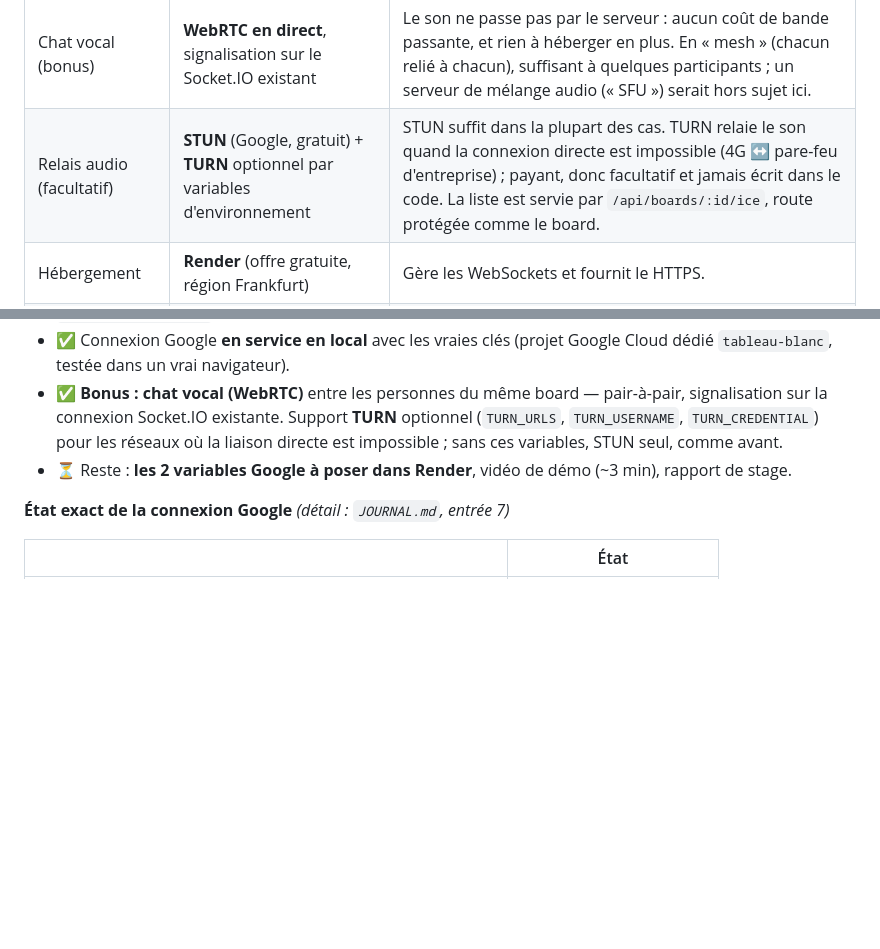
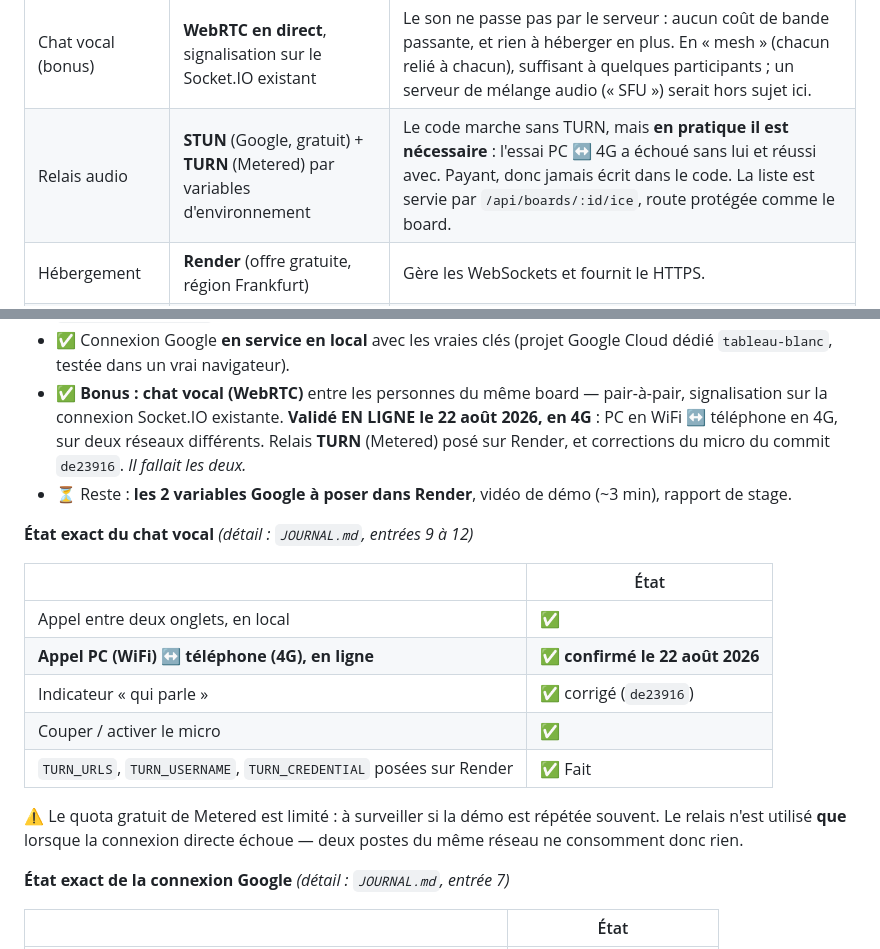
Before and after one commit to OmarRag/tableau-blanc-collaboratif, a Markdown page: CLAUDE.md, 2 parts joined by grey strips. Drawn GitHub-style; blank space fills up the shorter version.

```diff
--- a/CLAUDE.md
+++ b/CLAUDE.md
@@ -145,7 +145,7 @@ note). Ce n'était pas prévu au départ ; à intégrer à l'étape 6.
 | Connexion Google | **OAuth 2.0 écrit à la main** (~130 lignes), sans Passport ni bibliothèque | Deux requêtes HTTP et un décodage suffisent. Passport imposerait d'apprendre son système de « stratégies » pour le même résultat. Facultatif : sans les clés, le bouton disparaît. **En service** depuis le 21 août 2026 (projet Google Cloud dédié `tableau-blanc`). |
 | Tests | `node --test` (intégré) + **jsdom** | Aucune dépendance de test lourde. jsdom permet de tester les pages sans navigateur. |
 | Chat vocal (bonus) | **WebRTC en direct**, signalisation sur le Socket.IO existant | Le son ne passe pas par le serveur : aucun coût de bande passante, et rien à héberger en plus. En « mesh » (chacun relié à chacun), suffisant à quelques participants ; un serveur de mélange audio (« SFU ») serait hors sujet ici. |
-| Relais audio (facultatif) | **STUN** (Google, gratuit) + **TURN** optionnel par variables d'environnement | STUN suffit dans la plupart des cas. TURN relaie le son quand la connexion directe est impossible (4G ↔ pare-feu d'entreprise) ; payant, donc facultatif et jamais écrit dans le code. La liste est servie par `/api/boards/:id/ice`, route protégée comme le board. |
+| Relais audio | **STUN** (Google, gratuit) + **TURN** (Metered) par variables d'environnement | Le code marche sans TURN, mais **en pratique il est nécessaire** : l'essai PC ↔ 4G a échoué sans lui et réussi avec. Payant, donc jamais écrit dans le code. La liste est servie par `/api/boards/:id/ice`, route protégée comme le board. |
 | Hébergement | **Render** (offre gratuite, région Frankfurt) | Gère les WebSockets et fournit le HTTPS. |
 | Base en ligne | **Neon PostgreSQL** (offre gratuite, région Frankfurt) | Base `tableau_blanc`, *connection pooling* activé. Même région que Render pour limiter la latence. La base gratuite de Render étant supprimée après 30 jours, elle a été écartée. |
 
@@ -186,11 +186,25 @@ Prochaine : étape 6 (vidéo de démo + rapport de stage).**
   (projet Google Cloud dédié `tableau-blanc`, testée dans un vrai navigateur).
 - ✅ **Bonus : chat vocal (WebRTC)** entre les personnes du même board —
   pair-à-pair, signalisation sur la connexion Socket.IO existante.
-  Support **TURN** optionnel (`TURN_URLS`, `TURN_USERNAME`, `TURN_CREDENTIAL`)
-  pour les réseaux où la liaison directe est impossible ; sans ces variables,
-  STUN seul, comme avant.
+  **Validé EN LIGNE le 22 août 2026, en 4G** : PC en WiFi ↔ téléphone en 4G,
+  sur deux réseaux différents. Relais **TURN** (Metered) posé sur Render, et
+  corrections du micro du commit `de23916`. *Il fallait les deux.*
 - ⏳ Reste : **les 2 variables Google à poser dans Render**, vidéo de démo
   (~3 min), rapport de stage.
+
+**État exact du chat vocal** *(détail : `JOURNAL.md`, entrées 9 à 12)*
+
+| | État |
+|---|---|
+| Appel entre deux onglets, en local | ✅ |
+| **Appel PC (WiFi) ↔ téléphone (4G), en ligne** | ✅ **confirmé le 22 août 2026** |
+| Indicateur « qui parle » | ✅ corrigé (`de23916`) |
+| Couper / activer le micro | ✅ |
+| `TURN_URLS`, `TURN_USERNAME`, `TURN_CREDENTIAL` posées sur Render | ✅ Fait |
+
+⚠️ Le quota gratuit de Metered est limité : à surveiller si la démo est
+répétée souvent. Le relais n'est utilisé **que** lorsque la connexion directe
+échoue — deux postes du même réseau ne consomment donc rien.
 
 **État exact de la connexion Google** *(détail : `JOURNAL.md`, entrée 7)*
 
```
Also changed, not shown: JOURNAL.md (+71 -0 lines).
